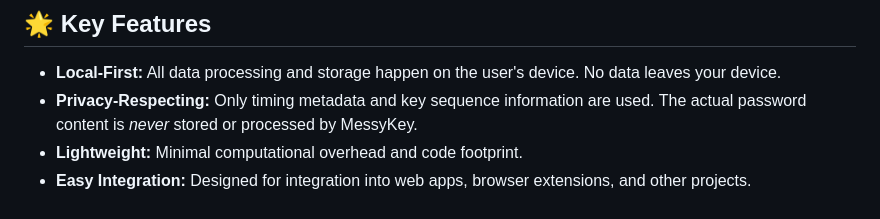
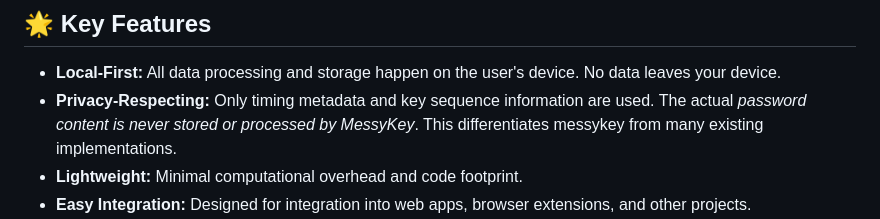
Before and after one commit to Hulupeep/messykey, a Markdown page: README.md, the part around the change. Rendered like a GitHub page.

```diff
--- a/README.md
+++ b/README.md
@@ -13,7 +13,7 @@ MessyKey is an *additional* security layer, **not** a replacement for strong pas
 ## 🌟 Key Features
 
 *   **Local-First:** All data processing and storage happen on the user's device. No data leaves your device.
-*   **Privacy-Respecting:** Only timing metadata and key sequence information are used.  The actual password content is *never* stored or processed by MessyKey.
+*   **Privacy-Respecting:** Only timing metadata and key sequence information are used.  The actual *password content is *never* stored or processed by MessyKey*. This differentiates messykey from many existing implementations.
 *   **Lightweight:** Minimal computational overhead and code footprint.
 *   **Easy Integration:** Designed for integration into web apps, browser extensions, and other projects.
 *   **Open Standard:** Defined by a clear protocol specification ([PROTOCOL.md](PROTOCOL.md)), encouraging independent implementations.
```
